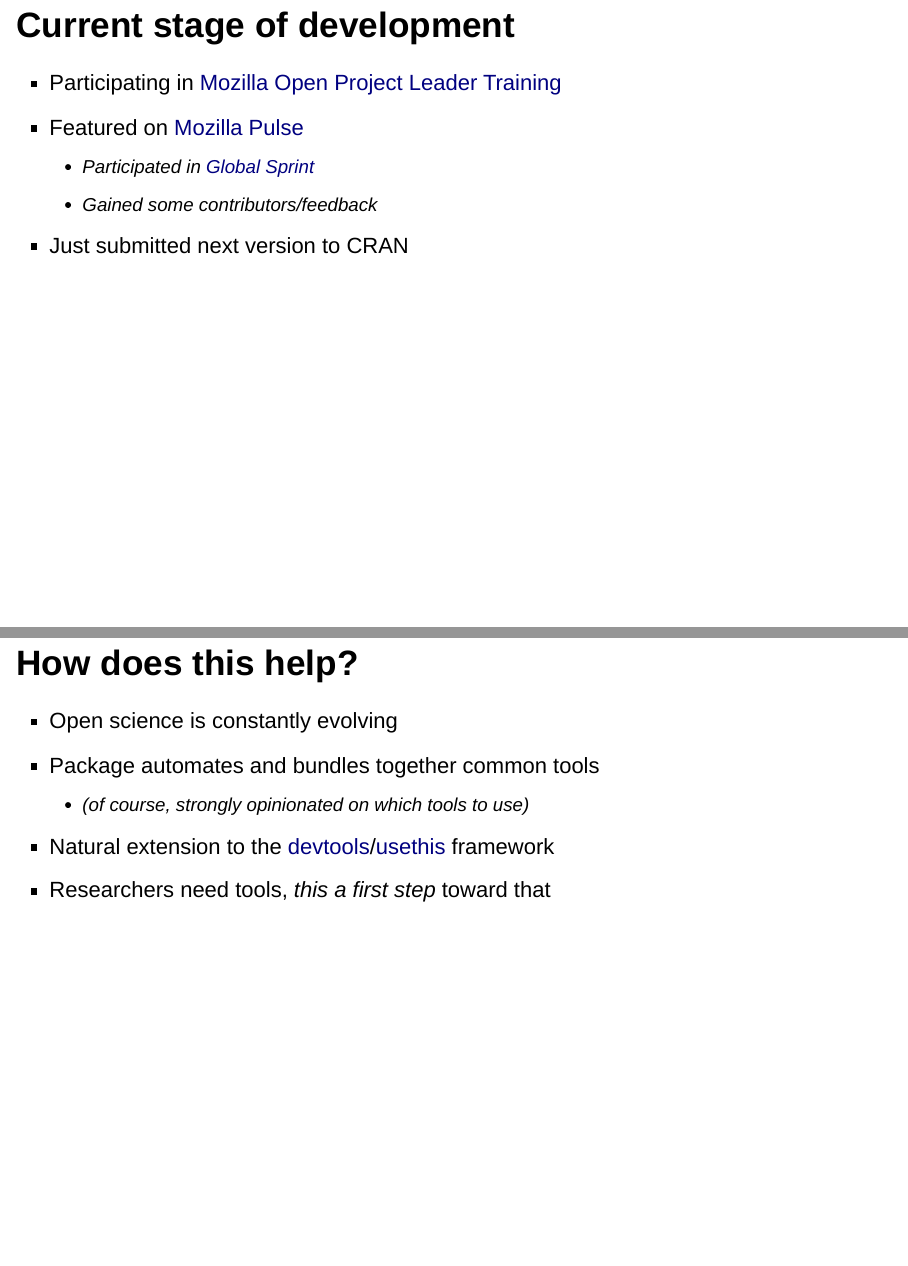
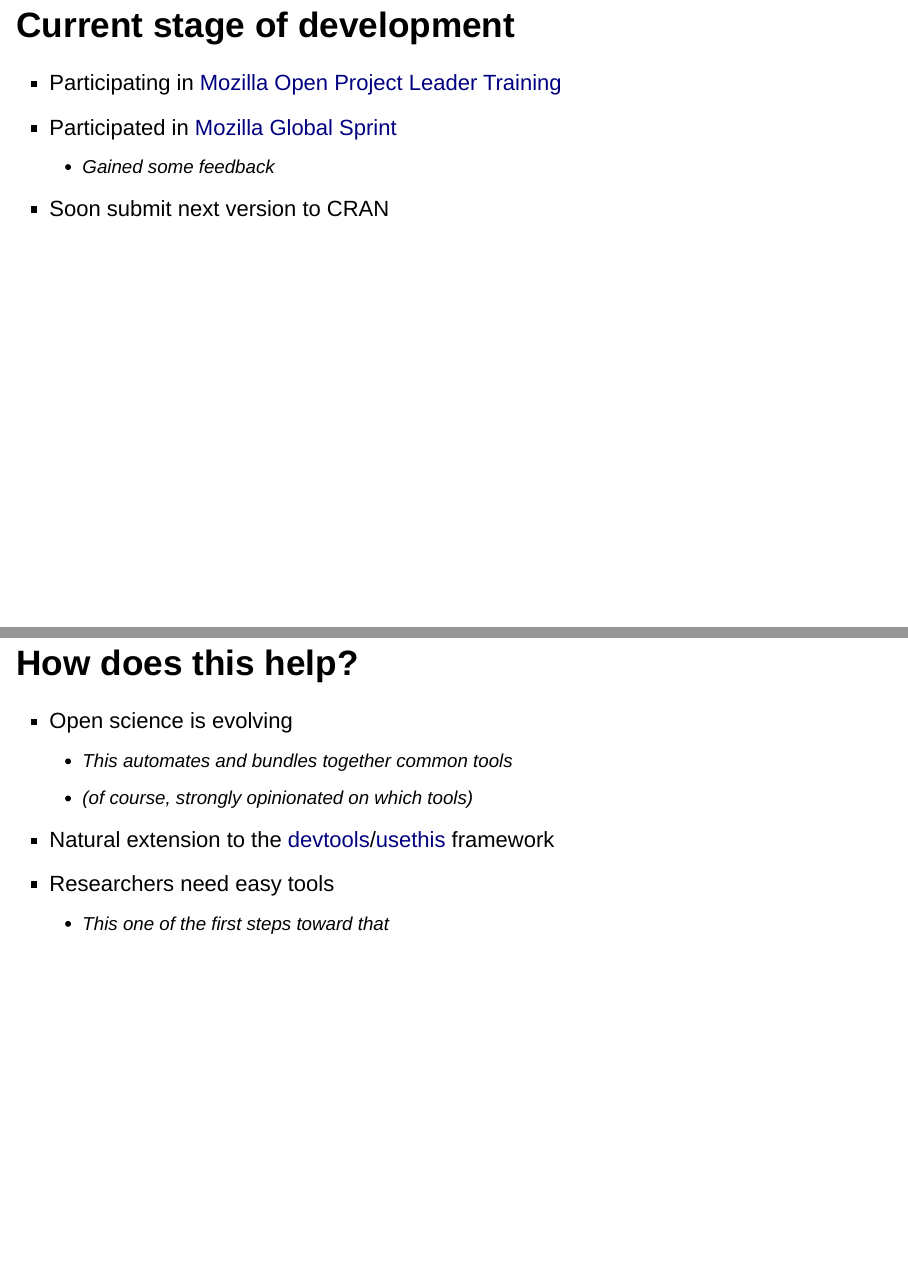
Before and after one commit to lwjohnst86/erum2018, an R Markdown document (slides.Rmd): pages 15 and 16 of 17 before the commit and pages 14 and 16 of 17 after it, joined at a grey line. Rendered offline with R 4.5, knitr and Pandoc, with nearby package versions; drawn as Slidy slides in place of the format the file asks for.

Commit message:
minor fixes, rearranging of slides

```diff
--- a/slides.Rmd
+++ b/slides.Rmd
@@ -113,6 +115,15 @@ cat(readLines('structure_doc.txt', warn = FALSE), sep = '\n')
     - `include_mit_license()` for code
     - `include_strobe()` for health research reporting
 
+## Current stage of development
+
+- Participating in [Mozilla Open Project Leader Training](https://mozilla.github.io/leadership-training/round-5/projects/#an-r-software-toolkit-to-simplify-an-open-collaborative-scientif)
+- Participated in [Mozilla Global Sprint](https://github.com/mozilla/global-sprint/issues/152)
+    - Gained some feedback
+- Soon submit next version to CRAN
+
+<!-- Featured on [Mozilla Pulse](https://www.mozillapulse.org/entry/643) -->
+
 ## Next steps and future plans
 
 - Focus prodigenr on project generation
@@ -121,21 +132,14 @@ cat(readLines('structure_doc.txt', warn = FALSE), sep = '\n')
 - Other functionality to new package, [rostools](https://github.com/lwjohnst86/rostools)
 - Teaching material and more docs
 
-## Current stage of development
-
-- Participating in [Mozilla Open Project Leader Training](https://mozilla.github.io/leadership-training/round-5/projects/#an-r-software-toolkit-to-simplify-an-open-collaborative-scientif)
-- Featured on [Mozilla Pulse](https://www.mozillapulse.org/entry/643)
-    - Participated in [Global Sprint](https://github.com/mozilla/global-sprint/issues/152)
-    - Gained some contributors/feedback
-- Just submitted next version to CRAN
-
 ## How does this help?
 
-- Open science is constantly evolving
-- Package automates and bundles together common tools
-    - (of course, strongly opinionated on which tools to use)
+- Open science is evolving
+    - This automates and bundles together common tools
+    - (of course, strongly opinionated on which tools)
 - Natural extension to the [devtools]/[usethis] framework
-- Researchers need tools, *this a first step* toward that
+- Researchers need easy tools
+    - *This one of the first steps* toward that
 
 ## Reason for this talk...
 
```
Also changed, not shown: slides.Rmd (12 more changed lines).
